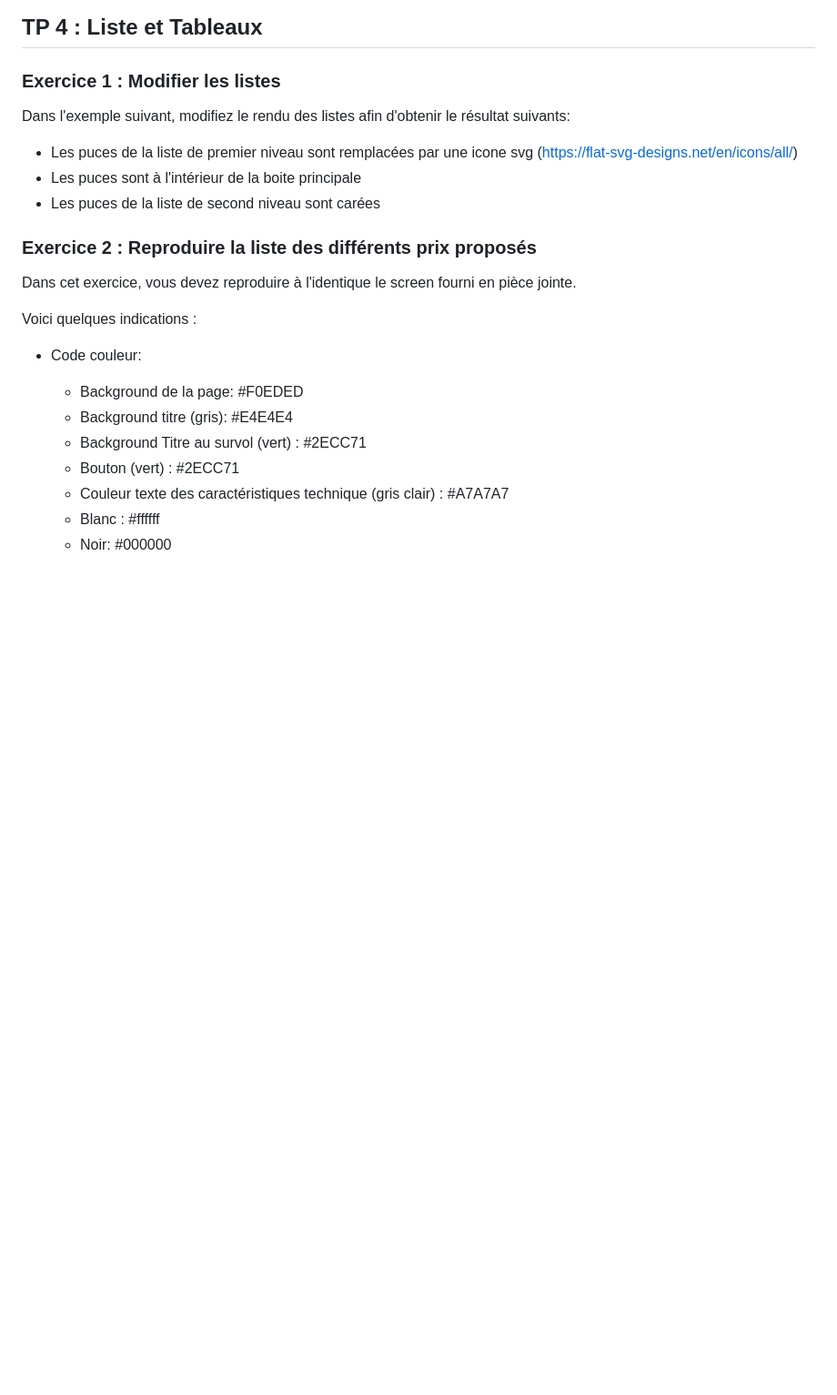
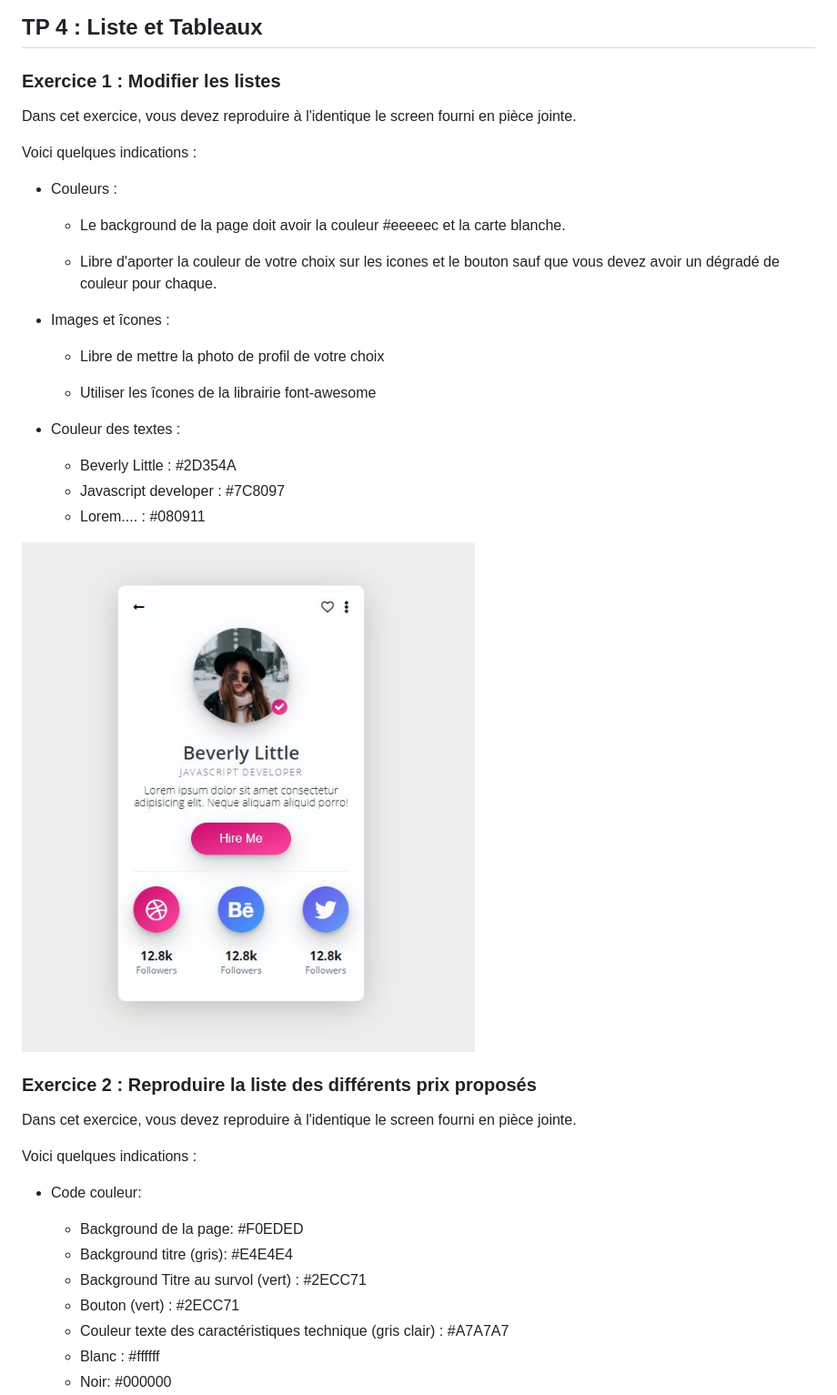
Before and after one commit to techmindconsulting/workshop-css, a Markdown page: tp-4/tp-4.md, the part around the change. Shown: that part at 91% size. GitHub-like rendering; pictures changed too: tp-4/tp4-profile.jpg (added); blank space fills up the shorter version.

Commit message:
update tp 4 exo  1

```diff
--- a/tp-4/tp-4.md
+++ b/tp-4/tp-4.md
@@ -1,11 +1,25 @@
 ## TP 4 : Liste et Tableaux
 ### Exercice 1 : Modifier les listes
 
-Dans l'exemple suivant, modifiez le rendu des listes afin d'obtenir le résultat suivants:
+Dans cet exercice, vous devez reproduire à l'identique le screen fourni en pièce jointe.
 
-- Les puces de la liste de premier niveau sont remplacées par une icone svg (https://flat-svg-designs.net/en/icons/all/)
-- Les puces sont à l'intérieur de la boite principale
-- Les puces de la liste de second niveau sont carées
+Voici quelques indications :
+- Couleurs :
+    - Le background de la page doit avoir la couleur #eeeeec et la carte blanche.
+
+    - Libre d'aporter la couleur de votre choix sur les icones et le bouton sauf que vous devez avoir un dégradé de couleur pour chaque.
+
+- Images et îcones :
+    - Libre de mettre la photo de profil de votre choix
+
+    - Utiliser les îcones de la librairie font-awesome
+
+- Couleur des textes :
+    - Beverly Little : #2D354A
+    - Javascript developer : #7C8097
+    - Lorem.... : #080911
+
+![Maquette à reproduire](https://github.com/techmindconsulting/workshop-css/blob/main/tp-4/tp4-profile.jpg)
 
 ### Exercice 2 : Reproduire la liste des différents prix proposés
 
```
Also changed, not shown: README.md (+1 -1 lines).
